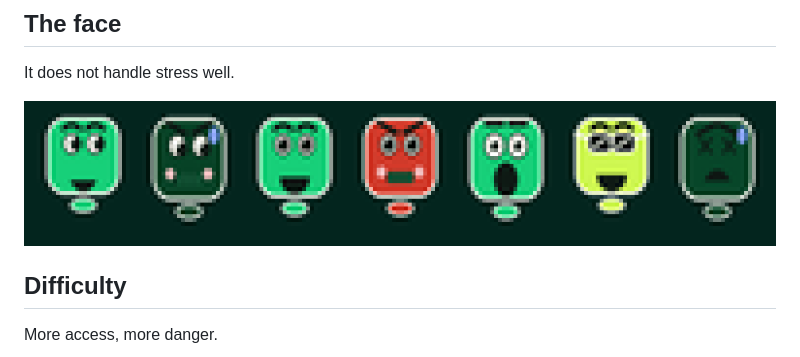
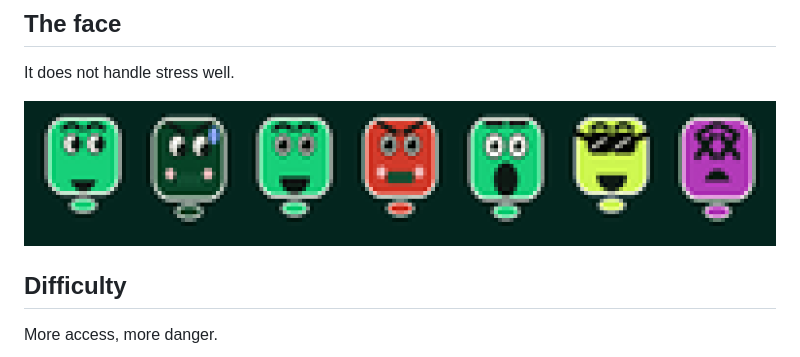
Before and after one commit to guy455/token-doom, a Markdown page: README.md, the part around the change. Rendered like a GitHub page; pictures changed too: docs/faces.png.

Commit message:
Face: black god-mode shades with bold temples; magenta death face with big X eyes
Co-Authored-By: Claude Opus 4.8 (1M context) <noreply@anthropic.com>

```diff
--- a/README.md
+++ b/README.md
@@ -37,7 +37,7 @@ Pick your tool.
 
 It does not handle stress well.
 
-![The animated Token DOOM player face](docs/faces.png?v=3)
+![The animated Token DOOM player face](docs/faces.png?v=4)
 
 ## Difficulty
 
```
Also changed, not shown: 1 other file.
